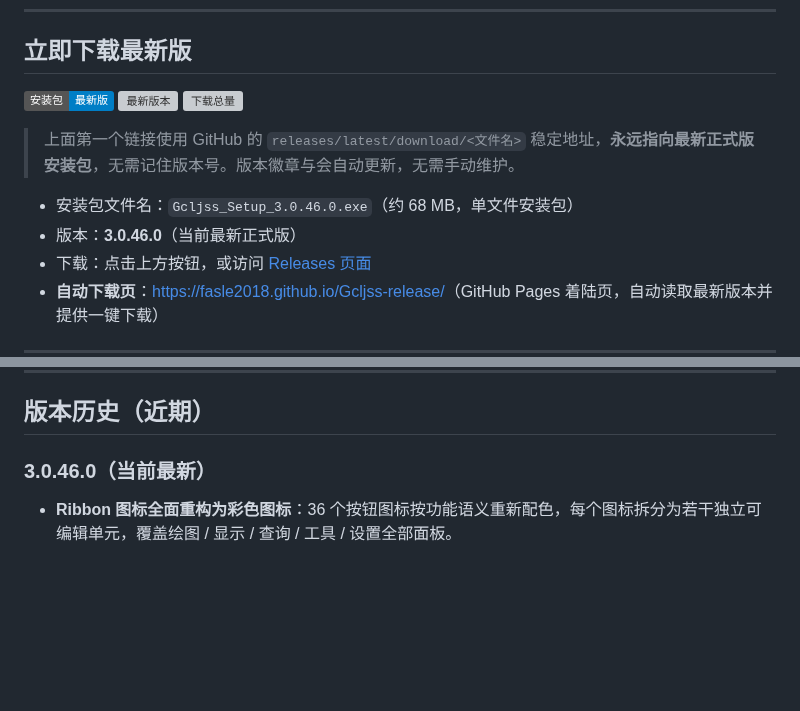
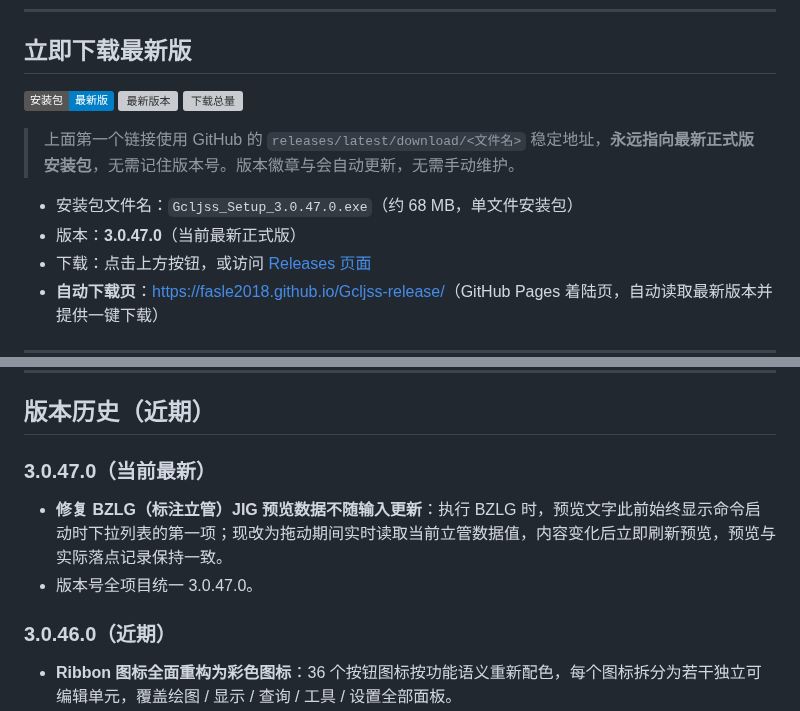
Before and after one commit to Fasle2018/Gcljss-release, a Markdown page: README.md, 2 parts joined by grey strips. Rendered like a GitHub page; badges without logos; blank space fills up the shorter version; grey boxes are pictures that could not be loaded.

Commit message:
docs(release): 更新公开仓库模板至 3.0.47.0

```diff
--- a/README.md
+++ b/README.md
@@ -12,8 +12,8 @@
 
 > 上面第一个链接使用 GitHub 的 `releases/latest/download/<文件名>` 稳定地址，**永远指向最新正式版安装包**，无需记住版本号。版本徽章与会自动更新，无需手动维护。
 
-- 安装包文件名：`Gcljss_Setup_3.0.46.0.exe`（约 68 MB，单文件安装包）
-- 版本：**3.0.46.0**（当前最新正式版）
+- 安装包文件名：`Gcljss_Setup_3.0.47.0.exe`（约 68 MB，单文件安装包）
+- 版本：**3.0.47.0**（当前最新正式版）
 - 下载：点击上方按钮，或访问 [Releases 页面](https://github.com/Fasle2018/Gcljss-release/releases)
 - **自动下载页**：[https://fasle2018.github.io/Gcljss-release/](https://fasle2018.github.io/Gcljss-release/)（GitHub Pages 着陆页，自动读取最新版本并提供一键下载）
 
@@ -44,7 +44,11 @@
 
 ## 版本历史（近期）
 
-### 3.0.46.0（当前最新）
+### 3.0.47.0（当前最新）
+- **修复 BZLG（标注立管）JIG 预览数据不随输入更新**：执行 BZLG 时，预览文字此前始终显示命令启动时下拉列表的第一项；现改为拖动期间实时读取当前立管数据值，内容变化后立即刷新预览，预览与实际落点记录保持一致。
+- 版本号全项目统一 3.0.47.0。
+
+### 3.0.46.0（近期）
 - **Ribbon 图标全面重构为彩色图标**：36 个按钮图标按功能语义重新配色，每个图标拆分为若干独立可编辑单元，覆盖绘图 / 显示 / 查询 / 工具 / 设置全部面板。
 - **适配明/暗两套 CAD 配色方案**：新增深色主题专用图标资源，插件启动时读取系统变量 `COLORTHEME` 自动选择（0=深色 / 1=浅色），并具备缺失回退；切换主题后执行 `CREATERIBBON` 命令即可刷新，无需重启 CAD。
 - **图标改为所见即所得**：取消按设置自动覆盖图标颜色的逻辑，SVG 中定义的颜色即实机显示效果；功能区「颜色」按钮停用（命令与代码保留备用）。
```
Also changed, not shown: other parts of README.md (+1 -1 lines).
